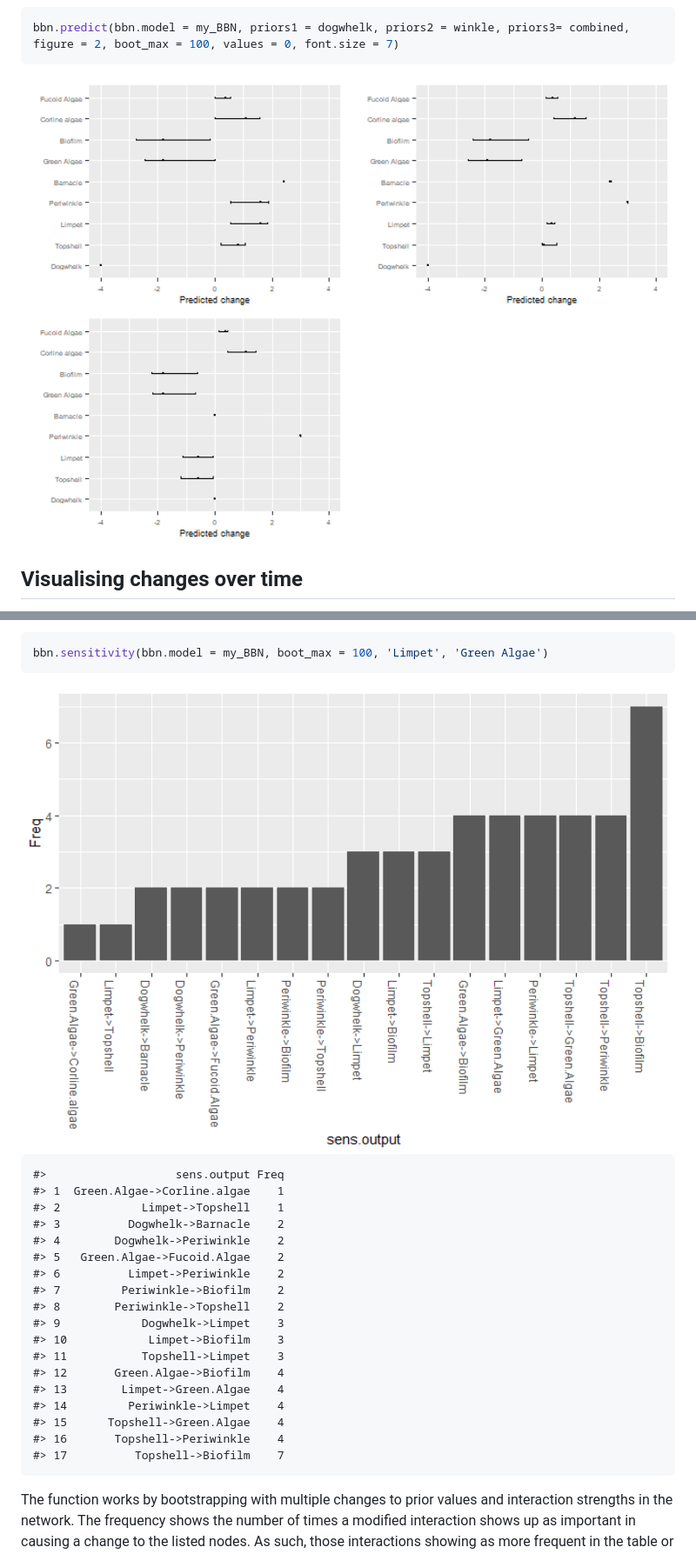
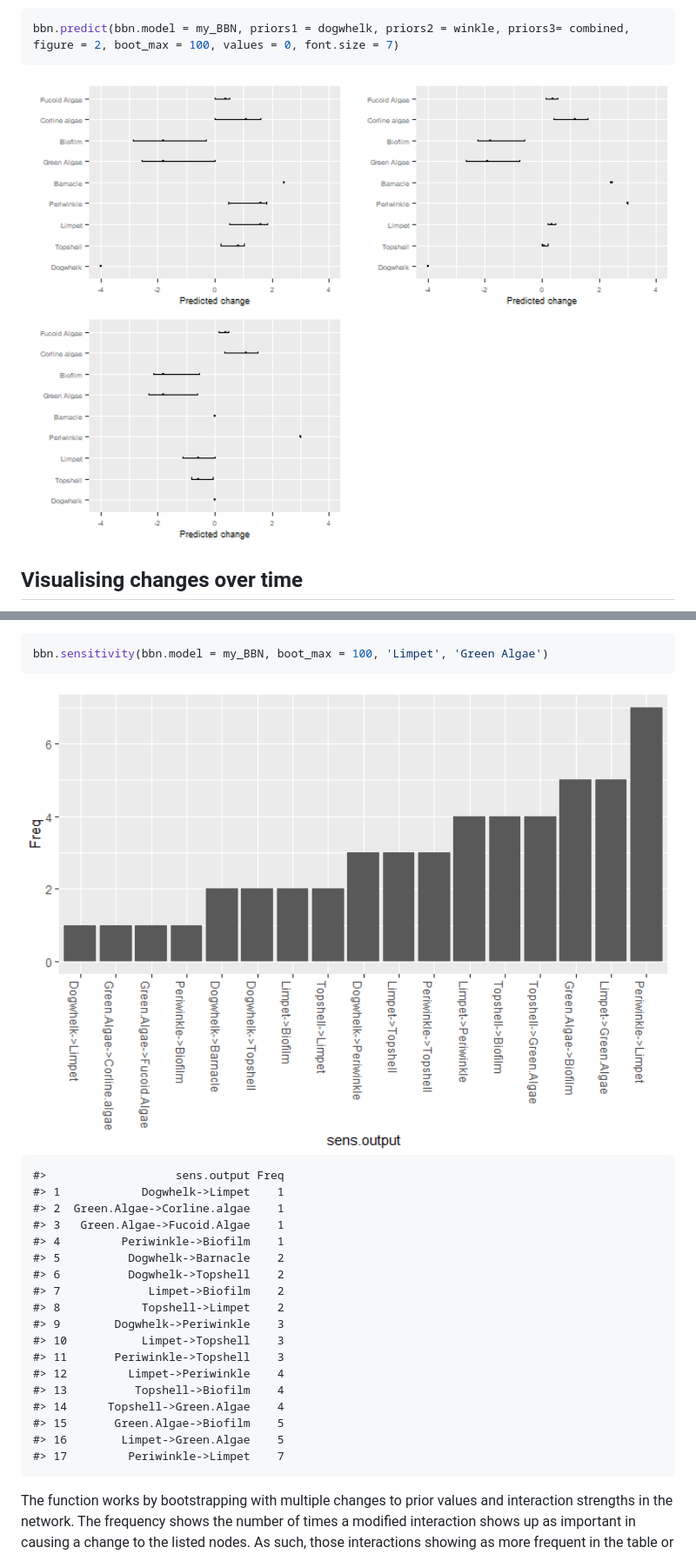
Before and after one commit to vda1r22/bbnet, a Markdown page: README.md, 2 parts joined by grey strips. Shown: that part at 87% size. Rendered like a GitHub page; pictures changed too: man/figures/README-unnamed-chunk-5-1.png, man/figures/README-unnamed-chunk-8-1.png.

Commit message:
May 2024

```diff
--- a/README.md
+++ b/README.md
@@ -518,23 +518,23 @@ bbn.sensitivity(bbn.model = my_BBN, boot_max = 100, 'Limpet', 'Green Algae')
 <img src="man/figures/README-unnamed-chunk-8-1.png" width="100%" />
 
     #>                   sens.output Freq
-    #> 1  Green.Algae->Corline.algae    1
-    #> 2            Limpet->Topshell    1
-    #> 3          Dogwhelk->Barnacle    2
-    #> 4        Dogwhelk->Periwinkle    2
-    #> 5   Green.Algae->Fucoid.Algae    2
-    #> 6          Limpet->Periwinkle    2
-    #> 7         Periwinkle->Biofilm    2
-    #> 8        Periwinkle->Topshell    2
-    #> 9            Dogwhelk->Limpet    3
-    #> 10            Limpet->Biofilm    3
-    #> 11           Topshell->Limpet    3
-    #> 12       Green.Algae->Biofilm    4
-    #> 13        Limpet->Green.Algae    4
-    #> 14         Periwinkle->Limpet    4
-    #> 15      Topshell->Green.Algae    4
-    #> 16       Topshell->Periwinkle    4
-    #> 17          Topshell->Biofilm    7
+    #> 1            Dogwhelk->Limpet    1
+    #> 2  Green.Algae->Corline.algae    1
+    #> 3   Green.Algae->Fucoid.Algae    1
+    #> 4         Periwinkle->Biofilm    1
+    #> 5          Dogwhelk->Barnacle    2
+    #> 6          Dogwhelk->Topshell    2
+    #> 7             Limpet->Biofilm    2
+    #> 8            Topshell->Limpet    2
+    #> 9        Dogwhelk->Periwinkle    3
+    #> 10           Limpet->Topshell    3
+    #> 11       Periwinkle->Topshell    3
+    #> 12         Limpet->Periwinkle    4
+    #> 13          Topshell->Biofilm    4
+    #> 14      Topshell->Green.Algae    4
+    #> 15       Green.Algae->Biofilm    5
+    #> 16        Limpet->Green.Algae    5
+    #> 17         Periwinkle->Limpet    7
 
 The function works by bootstrapping with multiple changes to prior
 values and interaction strengths in the network. The frequency shows the
```
Also changed, not shown: other parts of README.md (+1 -1 lines), man/figures/README-unnamed-chunk-10-3.png, 1 other file.
